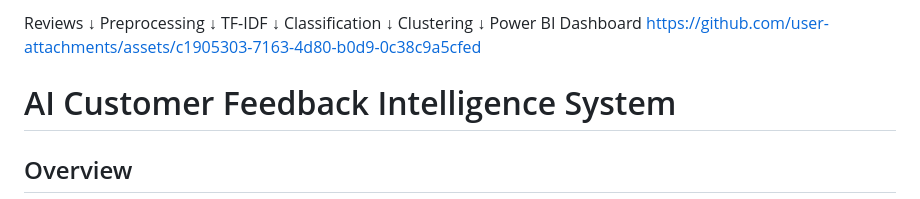
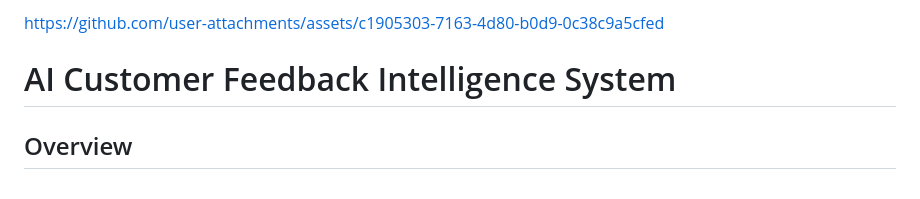
Before and after one commit to BAVLYOSAM/AI-Customer-Feedback-Intelligence-System, a Markdown page: README.md, the part around the change. GitHub-like rendering.

Commit message:
Update README to remove outdated sections
Removed sections related to Reviews, Preprocessing, TF-IDF, Classification, Clustering, and Power BI Dashboard from the README.

```diff
--- a/README.md
+++ b/README.md
@@ -1,15 +1,4 @@
 
-Reviews
-   ↓
-Preprocessing
-   ↓
-TF-IDF
-   ↓
-Classification
-   ↓
-Clustering
-   ↓
-Power BI Dashboard
 https://github.com/user-attachments/assets/c1905303-7163-4d80-b0d9-0c38c9a5cfed
 
 # AI Customer Feedback Intelligence System
```
